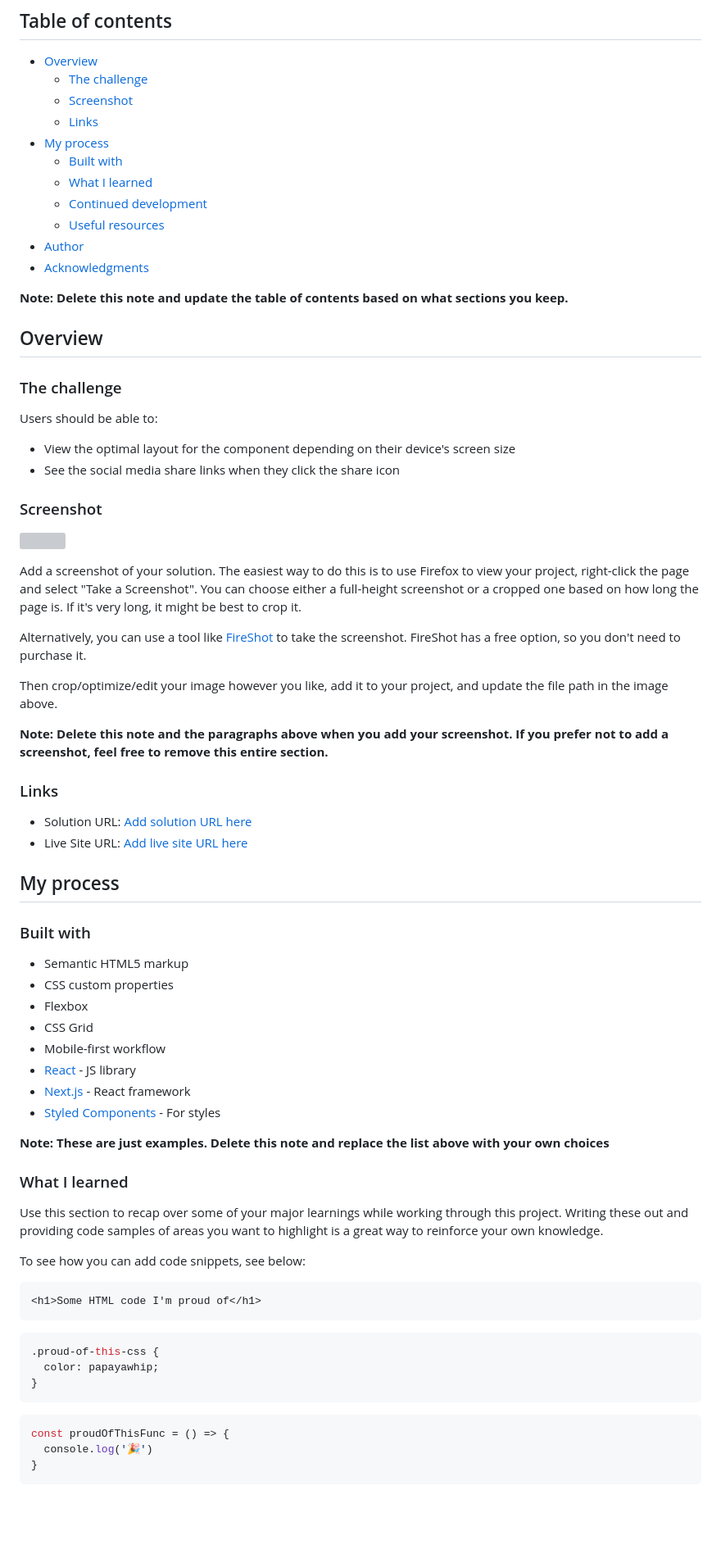
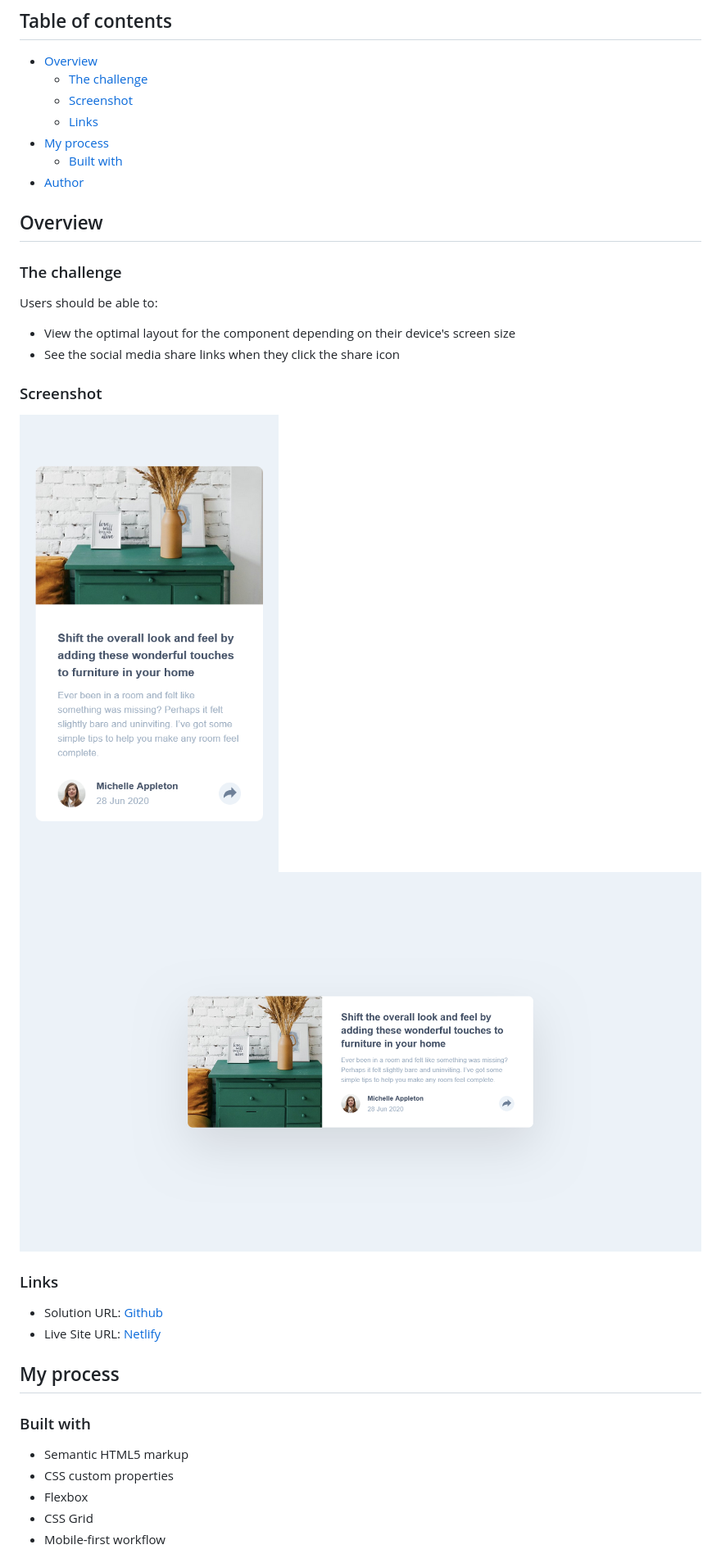
Before and after one commit to MikeBeloborodov/article_preview_component, a Markdown page: README.md, the part around the change printed below. Shown: that part at 82% size. Drawn GitHub-style; pictures changed too: screenshot_desktop.png (added), screenshot_mobile.png (added); blank space fills up the shorter version; grey boxes are pictures that could not be loaded.

Commit message:
added readme and screenshots

````diff
--- a/README.md
+++ b/README.md
@@ -10,13 +10,7 @@ This is a solution to the [Article preview component challenge on Frontend Mento
   - [Links](#links)
 - [My process](#my-process)
   - [Built with](#built-with)
-  - [What I learned](#what-i-learned)
-  - [Continued development](#continued-development)
-  - [Useful resources](#useful-resources)
 - [Author](#author)
-- [Acknowledgments](#acknowledgments)
-
-**Note: Delete this note and update the table of contents based on what sections you keep.**
 
 ## Overview
 
@@ -29,20 +23,13 @@ Users should be able to:
 
 ### Screenshot
 
-![](./screenshot.jpg)
-
-Add a screenshot of your solution. The easiest way to do this is to use Firefox to view your project, right-click the page and select "Take a Screenshot". You can choose either a full-height screenshot or a cropped one based on how long the page is. If it's very long, it might be best to crop it.
-
-Alternatively, you can use a tool like [FireShot](https://getfireshot.com/) to take the screenshot. FireShot has a free option, so you don't need to purchase it.
-
-Then crop/optimize/edit your image however you like, add it to your project, and update the file path in the image above.
-
-**Note: Delete this note and the paragraphs above when you add your screenshot. If you prefer not to add a screenshot, feel free to remove this entire section.**
+![](./screenshot_mobile.png)
+![](./screenshot_desktop.png)
 
 ### Links
 
-- Solution URL: [Add solution URL here](https://your-solution-url.com)
-- Live Site URL: [Add live site URL here](https://your-live-site-url.com)
+- Solution URL: [Github](https://github.com/MikeBeloborodov/article_preview_component)
+- Live Site URL: [Netlify](https://storied-baklava-ad3951.netlify.app/)
 
 ## My process
 
@@ -53,29 +40,3 @@ Then crop/optimize/edit your image however you like, add it to your project, and
 - Flexbox
 - CSS Grid
 - Mobile-first workflow
-- [React](https://reactjs.org/) - JS library
-- [Next.js](https://nextjs.org/) - React framework
-- [Styled Components](https://styled-components.com/) - For styles
-
-**Note: These are just examples. Delete this note and replace the list above with your own choices**
-
-### What I learned
-
-Use this section to recap over some of your major learnings while working through this project. Writing these out and providing code samples of areas you want to highlight is a great way to reinforce your own knowledge.
-
-To see how you can add code snippets, see below:
-
-```html
-<h1>Some HTML code I'm proud of</h1>
-```
-```css
-.proud-of-this-css {
-  color: papayawhip;
-}
-```
-```js
-const proudOfThisFunc = () => {
-  console.log('🎉')
-}
-```
-
````
Also changed, not shown: other parts of README.md (+2 -27 lines), 3 other files.
